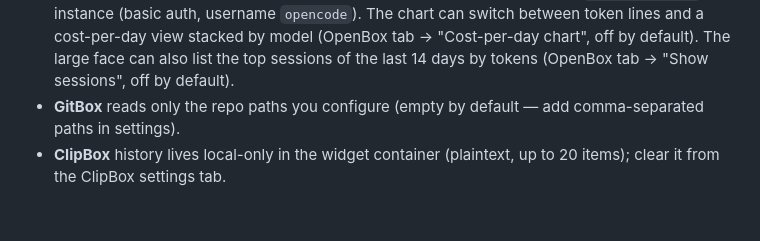
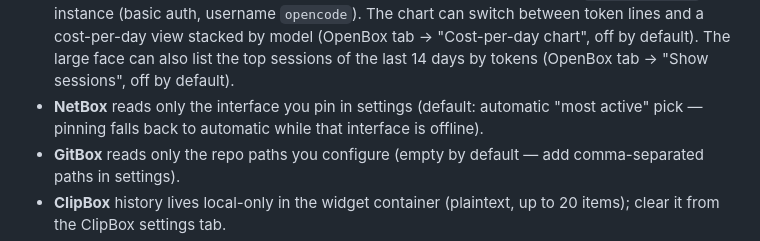
Before and after one commit to haqaliz/deck, a Markdown page: README.md, the part around the change. Drawn GitHub-style; blank space fills up the shorter version.

Commit message:
docs: register NetBox interface picker in ROADMAP and README

```diff
--- a/README.md
+++ b/README.md
@@ -59,6 +59,9 @@ GitBox repo paths + scan depth. Changes apply to the widgets immediately.
   cost-per-day view stacked by model (OpenBox tab → "Cost-per-day chart", off
   by default). The large face can also list the top sessions of the last 14
   days by tokens (OpenBox tab → "Show sessions", off by default).
+- **NetBox** reads only the interface you pin in settings (default: automatic
+  "most active" pick — pinning falls back to automatic while that interface is
+  offline).
 - **GitBox** reads only the repo paths you configure (empty by default — add
   comma-separated paths in settings).
 - **ClipBox** history lives local-only in the widget container (plaintext, up
```
Also changed, not shown: ROADMAP.md (+1 -1 lines).
